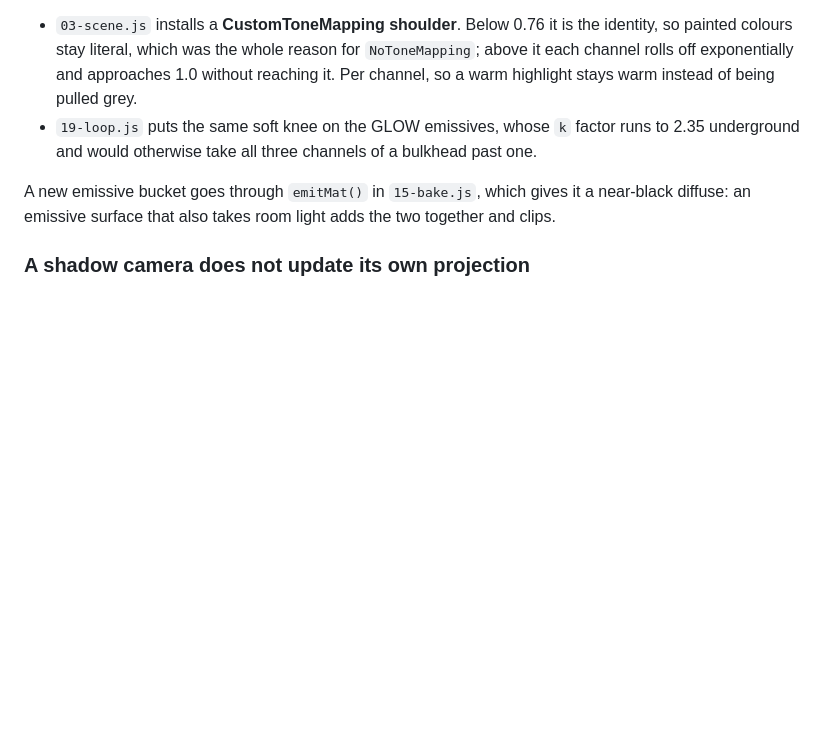
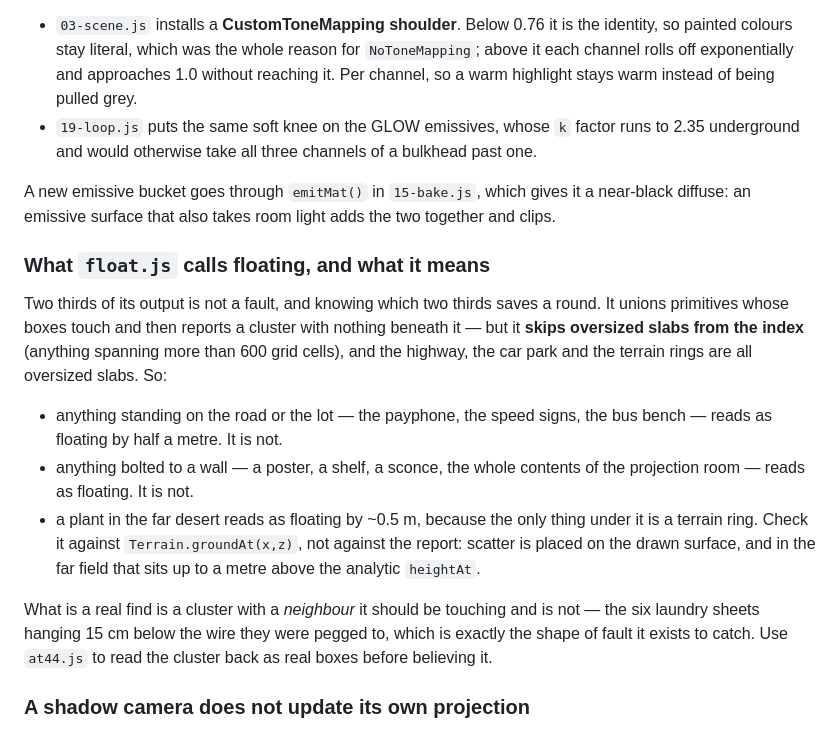
Before and after one commit to a-better-internet/motel, a Markdown page: js/README.md, the part around the change. GitHub-like rendering; blank space fills up the shorter version.

Commit message:
Round 44 follow-up: close the three open questions from the sweep
None of them needed a code change, which is worth recording so the next
round does not chase them again.

The office shopfront reads black from the car park at night because the
roller blind is down, which is what the inside view shows. The Long Room
came through the tone-mapping and light-pool changes correctly: warm,
nothing clipping but the chandelier itself, which sits just under the
shoulder's asymptote where a chandelier should. The floating foliage in
the far desert is not floating - the lowest leaf of the bush at
(123.2, 343.2) is at 2.28 and Terrain.groundAt there is 2.34.

That last one is the second time float.js's false positives have cost an
investigation, so the README now says what it actually measures: it skips
oversized slabs from its index, and the highway, the car park and every
terrain ring are oversized slabs, so anything standing on them - or
bolted to a wall - reads as floating. A real find is a cluster with a
neighbour it should be touching and is not, which is what the laundry
line was.

Co-Authored-By: Claude Opus 5 <noreply@anthropic.com>
Claude-Session: https://claude.ai/code/session_01KCCjFPShberq5Lp23XBayQ

```diff
--- a/js/README.md
+++ b/js/README.md
@@ -626,6 +626,29 @@ A new emissive bucket goes through `emitMat()` in `15-bake.js`, which gives
 it a near-black diffuse: an emissive surface that also takes room light adds
 the two together and clips.
 
+### What `float.js` calls floating, and what it means
+
+Two thirds of its output is not a fault, and knowing which two thirds saves
+a round. It unions primitives whose boxes touch and then reports a cluster
+with nothing beneath it — but it **skips oversized slabs from the index**
+(anything spanning more than 600 grid cells), and the highway, the car
+park and the terrain rings are all oversized slabs. So:
+
+* anything standing on the road or the lot — the payphone, the speed signs,
+  the bus bench — reads as floating by half a metre. It is not.
+* anything bolted to a wall — a poster, a shelf, a sconce, the whole
+  contents of the projection room — reads as floating. It is not.
+* a plant in the far desert reads as floating by ~0.5 m, because the only
+  thing under it is a terrain ring. Check it against
+  `Terrain.groundAt(x,z)`, not against the report: scatter is placed on the
+  drawn surface, and in the far field that sits up to a metre above the
+  analytic `heightAt`.
+
+What is a real find is a cluster with a *neighbour* it should be touching
+and is not — the six laundry sheets hanging 15 cm below the wire they were
+pegged to, which is exactly the shape of fault it exists to catch. Use
+`at44.js` to read the cluster back as real boxes before believing it.
+
 ### A shadow camera does not update its own projection
 
 `OrthographicCamera` builds its projection matrix in its constructor and
```
